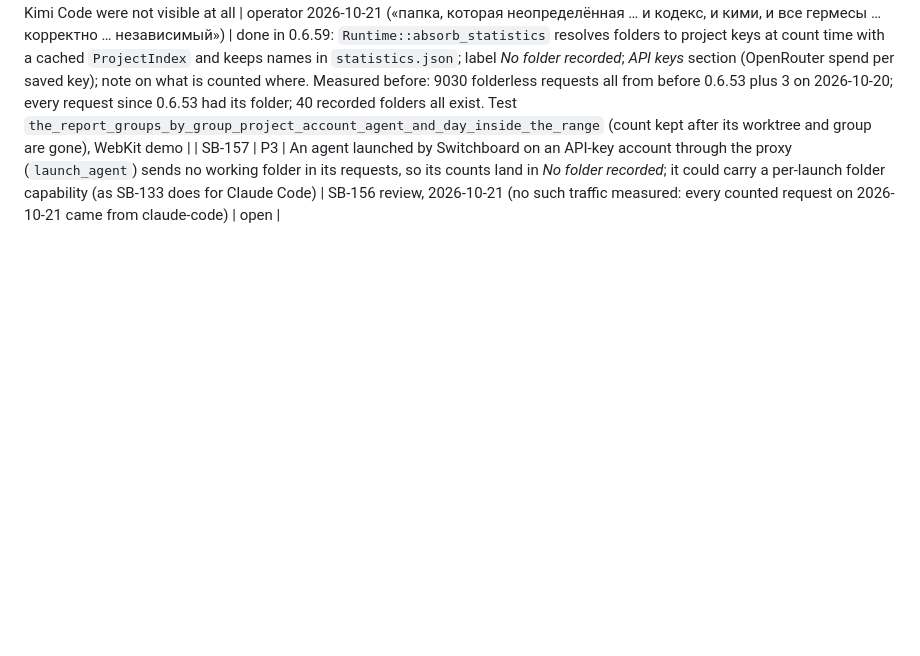
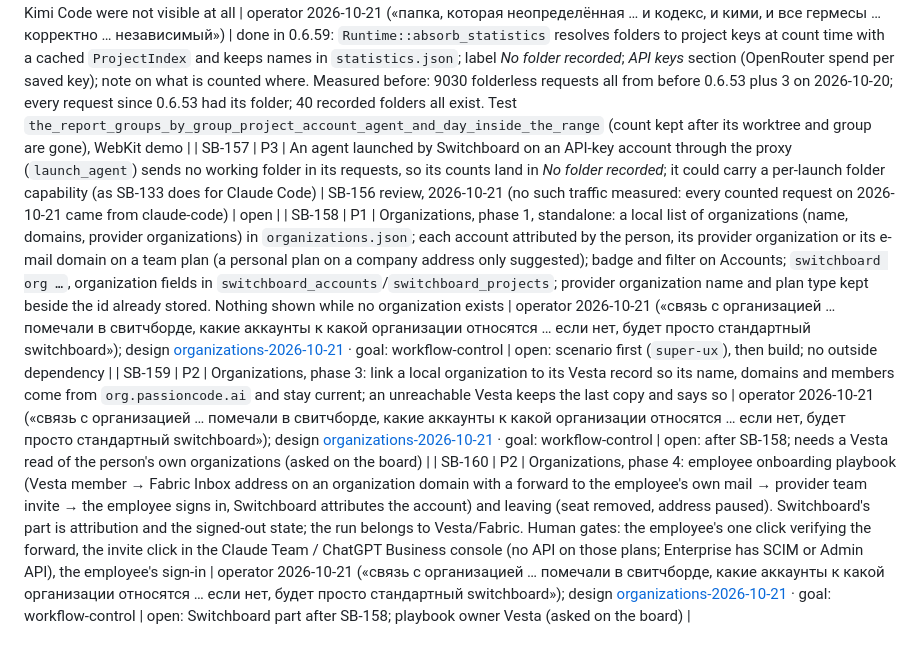
Before and after one commit to passioncode-ai/fabric-switchboard, a Markdown page: docs/evidence/backlog.md, the part around one of its changes. GitHub-like rendering; blank space fills up the shorter version.

Commit message:
docs: organizations in Switchboard designed (SB-158, SB-159, SB-160) (#269)
Co-authored-by: Робот <r@e.com>
Co-authored-by: Claude Opus 5.5 (1M context) <noreply@anthropic.com>

```diff
--- a/docs/evidence/backlog.md
+++ b/docs/evidence/backlog.md
@@ -164,3 +164,6 @@ A row closes only with a receipt (commit, command output or test name).
 | SB-155 | P2 | Projects were named by the remote's last segment: `project-observatory-open-source` read as `project-observatory-dashboard` (renamed repository), and `ssheleg/research-agent` and `prowl-ai/research-agent` both read `research-agent`; the group card made a subfolder its own project; 178 no-op `claude_binding` events a day | verification pass 2026-10-21 (`switchboard stats --days 7 --json`, switchboard.log) after the operator's ask «проверь всю логику … несоответствие» | done in 0.6.58 (published 2026-10-21 02:18 UTC): `roots::project_name` and `Root::name` (main checkout's folder; a worktree by its main checkout; bare by its folder), `ProjectIndex::disambiguate` (`name (owner)`), the window's `groupProjectRows` uses `name`, puts a subfolder under its holder and makes names unique; the bindings log only on change. Tests `a_project_is_named_by_its_main_checkouts_folder_not_its_remote_or_a_worktree`, `the_report_groups_by_group_project_account_agent_and_day_inside_the_range`, ui-logic SB-155 |
 | SB-156 | P1 | Statistics attribution must hold over time and for every agent: rows stored a folder path, so a count from a later-removed worktree would turn into a project of its own; the folderless row read “Folder not known” although it is the pre-0.6.53 counts; agents on OpenRouter and Kimi Code were not visible at all | operator 2026-10-21 («папка, которая неопределённая … и кодекс, и кими, и все гермесы … корректно … независимый») | done in 0.6.59: `Runtime::absorb_statistics` resolves folders to project keys at count time with a cached `ProjectIndex` and keeps names in `statistics.json`; label *No folder recorded*; *API keys* section (OpenRouter spend per saved key); note on what is counted where. Measured before: 9030 folderless requests all from before 0.6.53 plus 3 on 2026-10-20; every request since 0.6.53 had its folder; 40 recorded folders all exist. Test `the_report_groups_by_group_project_account_agent_and_day_inside_the_range` (count kept after its worktree and group are gone), WebKit demo |
 | SB-157 | P3 | An agent launched by Switchboard on an API-key account through the proxy (`launch_agent`) sends no working folder in its requests, so its counts land in *No folder recorded*; it could carry a per-launch folder capability (as SB-133 does for Claude Code) | SB-156 review, 2026-10-21 (no such traffic measured: every counted request on 2026-10-21 came from claude-code) | open |
+| SB-158 | P1 | Organizations, phase 1, standalone: a local list of organizations (name, domains, provider organizations) in `organizations.json`; each account attributed by the person, its provider organization or its e-mail domain on a team plan (a personal plan on a company address only suggested); badge and filter on Accounts; `switchboard org …`, organization fields in `switchboard_accounts`/`switchboard_projects`; provider organization name and plan type kept beside the id already stored. Nothing shown while no organization exists | operator 2026-10-21 («связь с организацией … помечали в свитчборде, какие аккаунты к какой организации относятся … если нет, будет просто стандартный switchboard»); design [organizations-2026-10-21](../research/organizations-2026-10-21.md) · goal: workflow-control | open: scenario first (`super-ux`), then build; no outside dependency |
+| SB-159 | P2 | Organizations, phase 3: link a local organization to its Vesta record so its name, domains and members come from `org.passioncode.ai` and stay current; an unreachable Vesta keeps the last copy and says so | operator 2026-10-21 («связь с организацией … помечали в свитчборде, какие аккаунты к какой организации относятся … если нет, будет просто стандартный switchboard»); design [organizations-2026-10-21](../research/organizations-2026-10-21.md) · goal: workflow-control | open: after SB-158; needs a Vesta read of the person's own organizations (asked on the board) |
+| SB-160 | P2 | Organizations, phase 4: employee onboarding playbook (Vesta member → Fabric Inbox address on an organization domain with a forward to the employee's own mail → provider team invite → the employee signs in, Switchboard attributes the account) and leaving (seat removed, address paused). Switchboard's part is attribution and the signed-out state; the run belongs to Vesta/Fabric. Human gates: the employee's one click verifying the forward, the invite click in the Claude Team / ChatGPT Business console (no API on those plans; Enterprise has SCIM or Admin API), the employee's sign-in | operator 2026-10-21 («связь с организацией … помечали в свитчборде, какие аккаунты к какой организации относятся … если нет, будет просто стандартный switchboard»); design [organizations-2026-10-21](../research/organizations-2026-10-21.md) · goal: workflow-control | open: Switchboard part after SB-158; playbook owner Vesta (asked on the board) |
```
Also changed, not shown: other parts of docs/evidence/backlog.md (+2 -2 lines), docs/HANDOFF.md (+13 -0 lines), docs/research/organizations-2026-10-21.md (added, +141 -0 lines).
